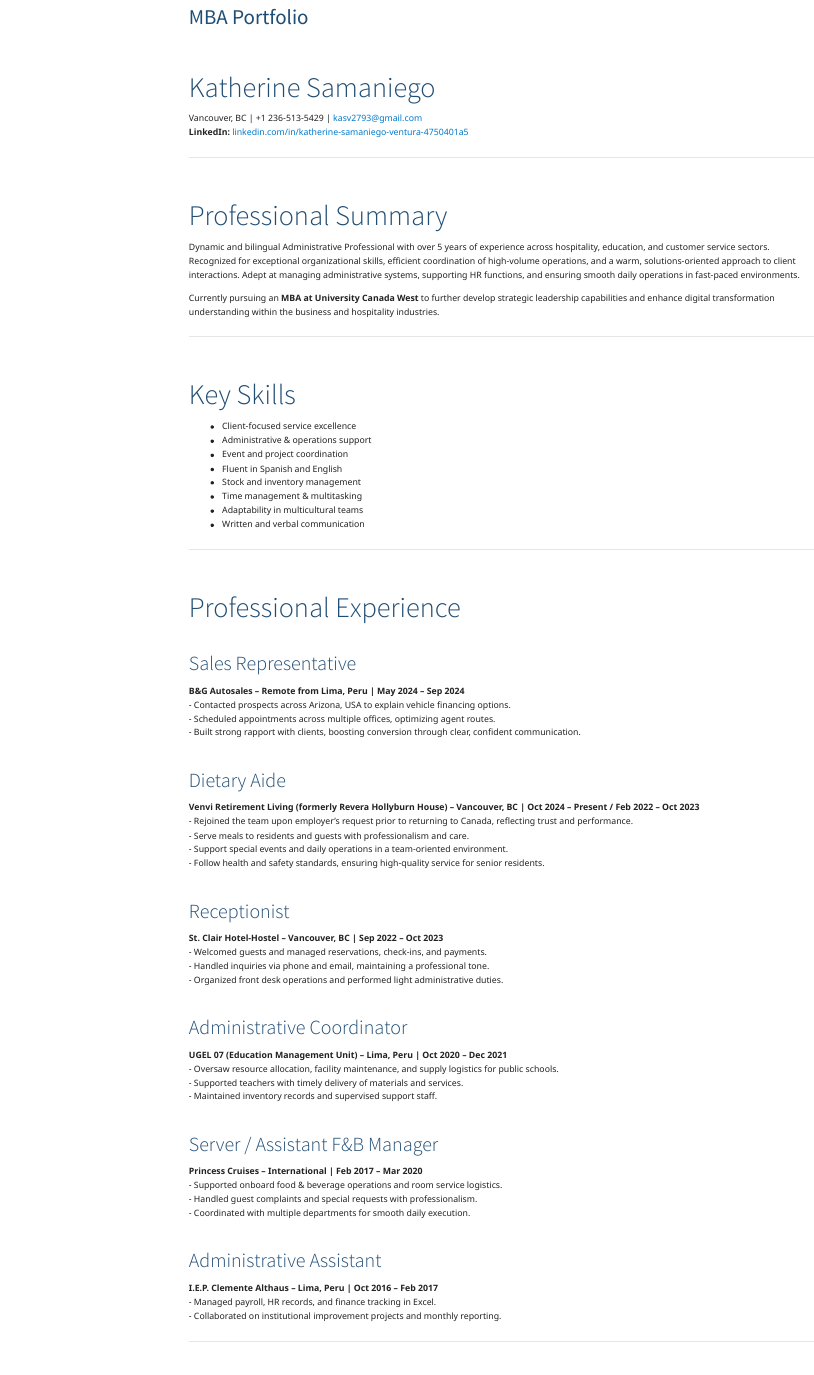
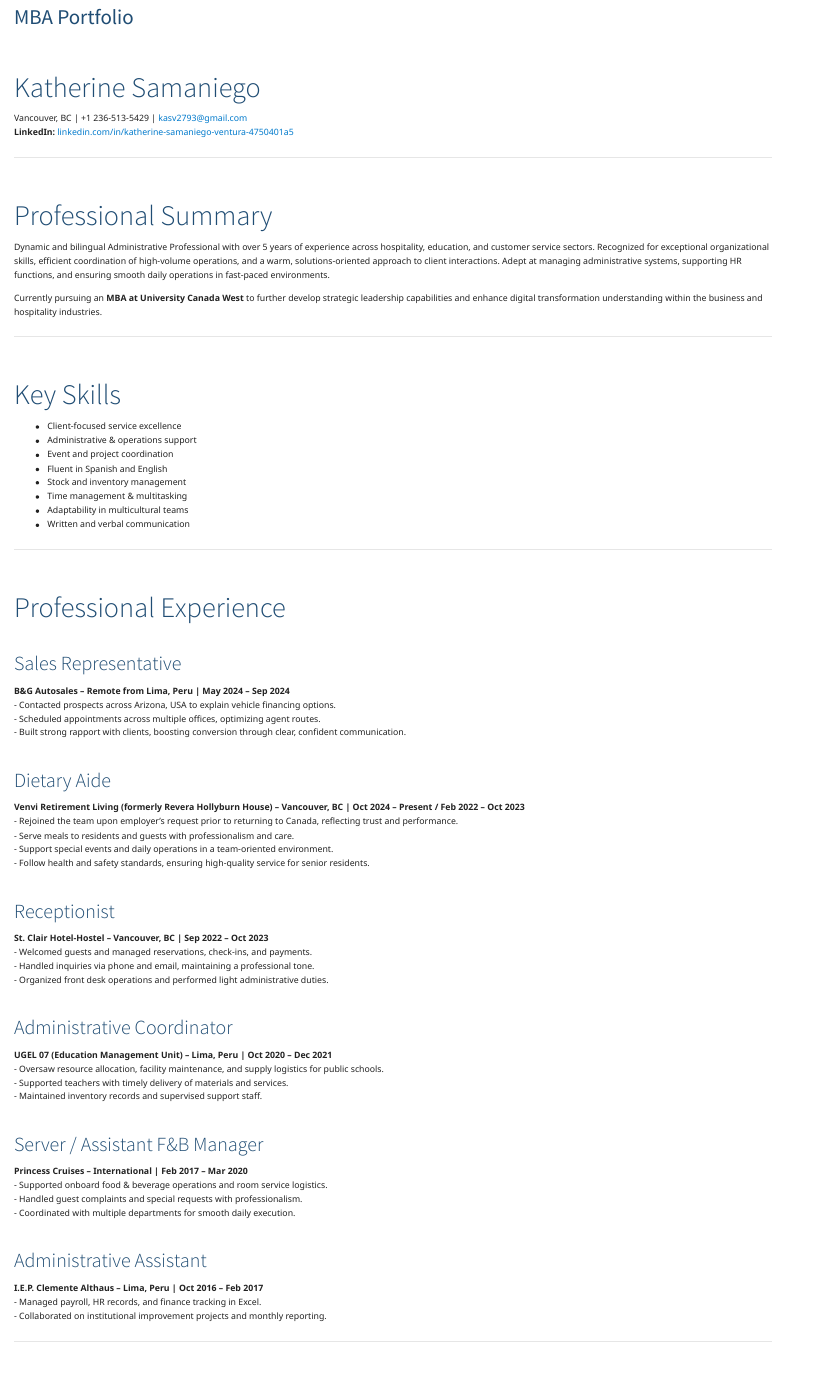
Before and after one commit to KatherineSamaniego/LLM-Quarto, a Quarto document (mba_portfolio.qmd): the page in a window 1100 px wide, from its top. Rendered offline with R 4.5, knitr and Pandoc in place of Quarto, with nearby package versions; menus at the side of the page are left out.

Commit message:
Update mba_portfolio.qmd

```diff
--- a/mba_portfolio.qmd
+++ b/mba_portfolio.qmd
@@ -3,7 +3,6 @@ title: "MBA Portfolio"
 format:
   html:
     theme: cosmo
-    toc: true
     page-layout: full
     fontsize: 1.05em
     linestretch: 1.6
```
